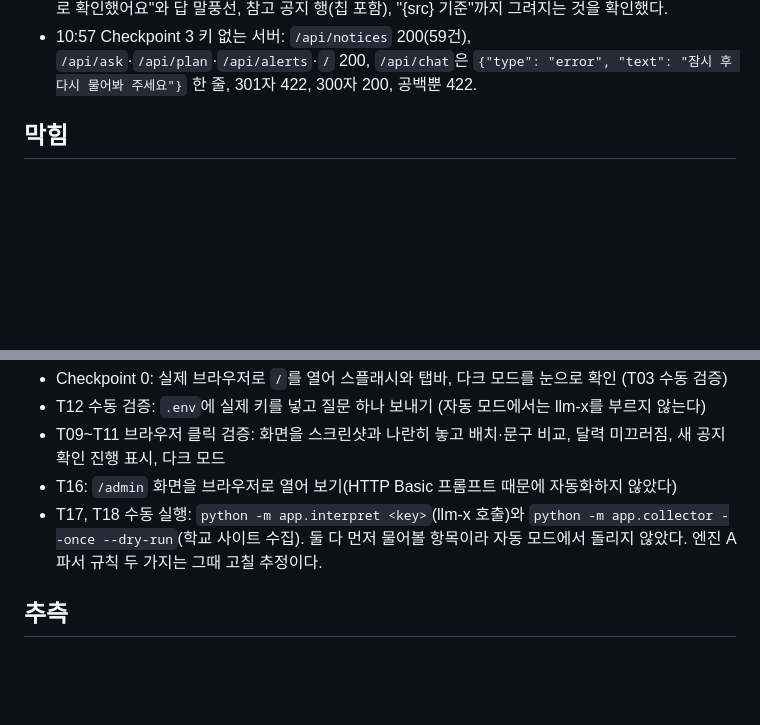
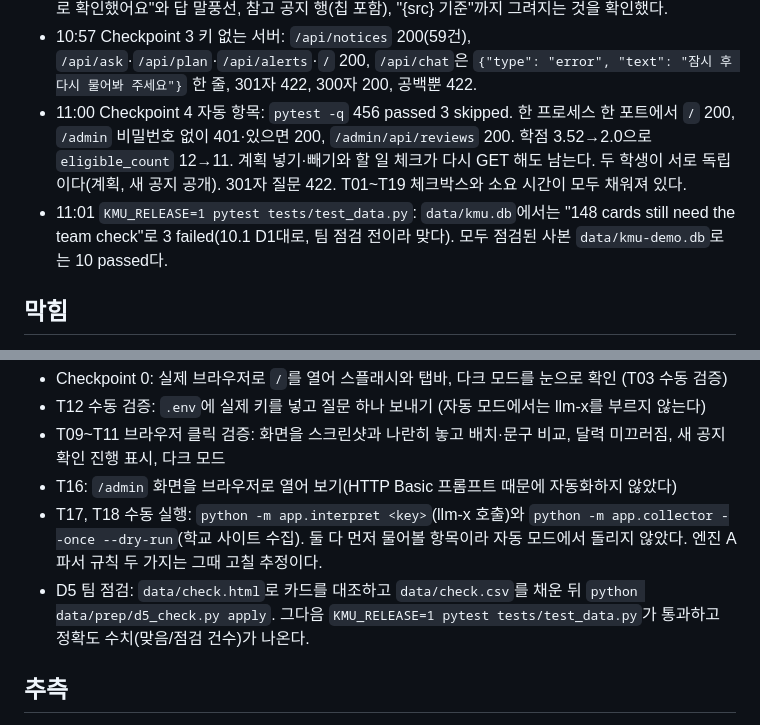
Before and after one commit to nxtcloud-edu/2026-kmuct-kt-team15, a Markdown page: tasks/log.md, 2 parts joined by grey strips. Rendered like a GitHub page; blank space fills up the shorter version.

Commit message:
Log Checkpoint 4

```diff
--- a/tasks/log.md
+++ b/tasks/log.md
@@ -29,6 +29,8 @@
 - 10:52 Checkpoint 3: 실제 llm-x 키로 `/api/chat`에 6개 질문을 두 번씩(12회) 보냈다. 12회 모두 답했고 `error` 0회, "공지에서 찾을 수 없어요" 0회, 6.6~17.9초. 시연 질문 "학점 2.8이어도 자기설계 융합전공 신청할 수 있어?"는 두 번 다 단계 두 개(공지 검색 → 조건 대조 "학점 0.20 부족")와 `refs` `kyungsang:1818`로 "지원할 수 없다"고 답했다(checks.md 기대값 그대로). 기록은 스크래치의 `cp3.json`.
 - 10:55 Checkpoint 3 화면: headless Chrome으로 대화 탭에서 추천 질문을 눌러 11.1초 만에 "2단계로 확인했어요"와 답 말풍선, 참고 공지 행(칩 포함), "{src} 기준"까지 그려지는 것을 확인했다.
 - 10:57 Checkpoint 3 키 없는 서버: `/api/notices` 200(59건), `/api/ask`·`/api/plan`·`/api/alerts`·`/` 200, `/api/chat`은 `{"type": "error", "text": "잠시 후 다시 물어봐 주세요"}` 한 줄, 301자 422, 300자 200, 공백뿐 422.
+- 11:00 Checkpoint 4 자동 항목: `pytest -q` 456 passed 3 skipped. 한 프로세스 한 포트에서 `/` 200, `/admin` 비밀번호 없이 401·있으면 200, `/admin/api/reviews` 200. 학점 3.52→2.0으로 `eligible_count` 12→11. 계획 넣기·빼기와 할 일 체크가 다시 GET 해도 남는다. 두 학생이 서로 독립이다(계획, 새 공지 공개). 301자 질문 422. T01~T19 체크박스와 소요 시간이 모두 채워져 있다.
+- 11:01 `KMU_RELEASE=1 pytest tests/test_data.py`: `data/kmu.db`에서는 "148 cards still need the team check"로 3 failed(10.1 D1대로, 팀 점검 전이라 맞다). 모두 점검된 사본 `data/kmu-demo.db`로는 10 passed다.
 ## 막힘
 
 <!-- 작업 id, 무엇이 막혔나, 시도한 것, 사람이 정할 것 -->
@@ -41,6 +43,7 @@
 - T09~T11 브라우저 클릭 검증: 화면을 스크린샷과 나란히 놓고 배치·문구 비교, 달력 미끄러짐, 새 공지 확인 진행 표시, 다크 모드
 - T16: `/admin` 화면을 브라우저로 열어 보기(HTTP Basic 프롬프트 때문에 자동화하지 않았다)
 - T17, T18 수동 실행: `python -m app.interpret <key>`(llm-x 호출)와 `python -m app.collector --once --dry-run`(학교 사이트 수집). 둘 다 먼저 물어볼 항목이라 자동 모드에서 돌리지 않았다. 엔진 A 파서 규칙 두 가지는 그때 고칠 추정이다.
+- D5 팀 점검: `data/check.html`로 카드를 대조하고 `data/check.csv`를 채운 뒤 `python data/prep/d5_check.py apply`. 그다음 `KMU_RELEASE=1 pytest tests/test_data.py`가 통과하고 정확도 수치(맞음/점검 건수)가 나온다.
 ## 추측
 
 <!-- 작업 id, spec의 어느 절, 무엇을 어떻게 추측했나 -->
```
